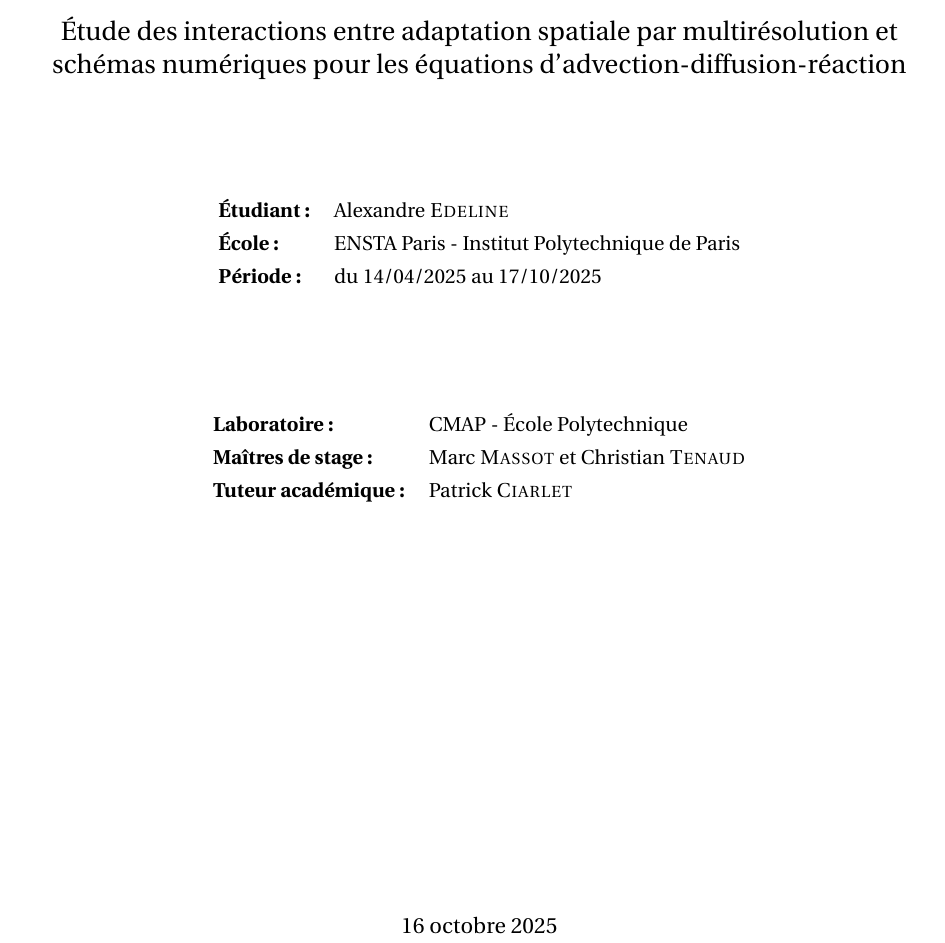
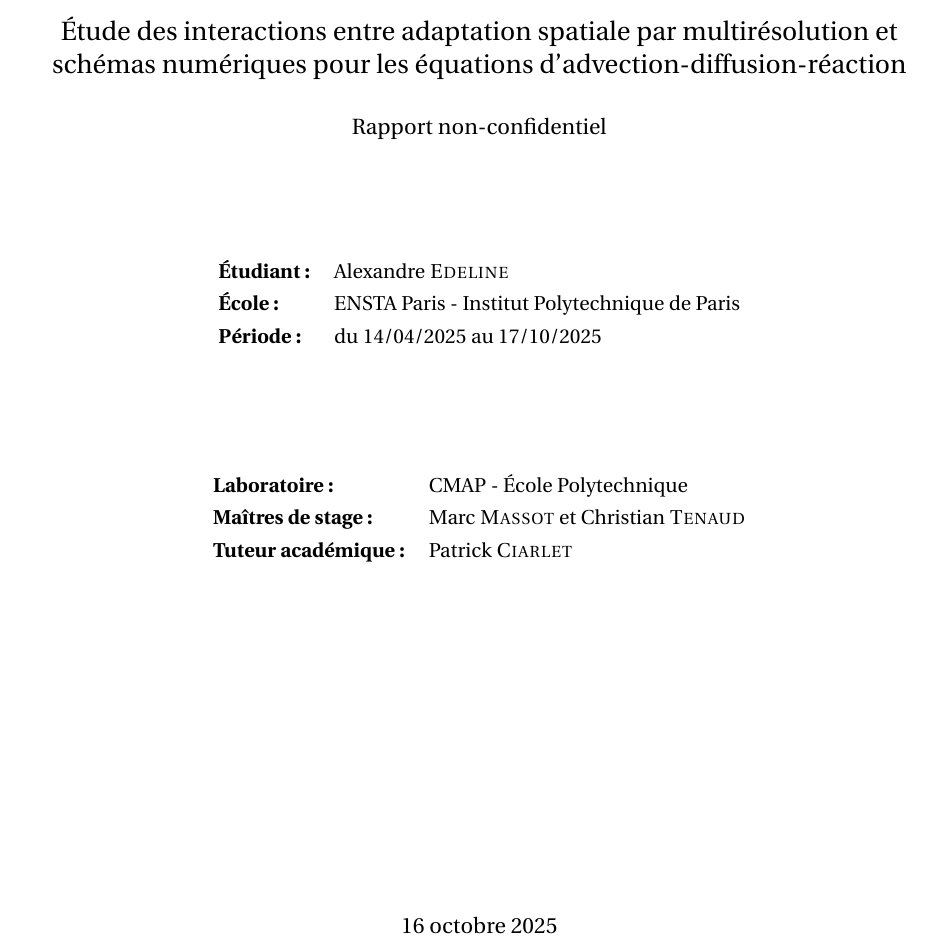
Before and after one commit to Ocelot-Pale/rapport_PFE, a LaTeX thesis (main.tex): part of page 1 of 75, cut so that both start at the same text. Compiled offline with pdfLaTeX.

Commit message:
final 2/2

```diff
--- a/main.tex
+++ b/main.tex
@@ -137,7 +137,7 @@
 \newcommand{\academicsupervisor}{Patrick \textsc{Ciarlet}}
 \newcommand{\internshipperiod}{du 14/04/2025 au 17/10/2025}
 \newcommand{\reporttitle}{Étude des interactions entre adaptation spatiale par multirésolution et schémas numériques pour les équations d'advection-diffusion-réaction}
-\newcommand{\reportsubtitle}{Développement de méthodes de haute résolution avec contrôle d’erreur pour la simulation des EDP évolutive multi-échelles en temps et en espace}
+\newcommand{\reportsubtitle}{Rapport non-confidentiel}
 
 \begin{document}
 
@@ -159,11 +159,11 @@
 
     {\Large \reporttitle}
 
-    % \ifx\reportsubtitle\empty
-    % \else
-    %     \vspace{0.5cm}
-    %     {\large \reportsubtitle}
-    % \fi
+    \ifx\reportsubtitle\empty
+    \else
+        \vspace{0.5cm}
+        {\large \reportsubtitle}
+    \fi
 
     \vspace{2cm}
 
```
Also changed, not shown: chapitres/4_contributions/2_contribution/2_eq_equiv.tex (+1 -1 lines), PFE_2025_EDELINE_Alexandre.pdf (added), main.pdf, 4 other files.
